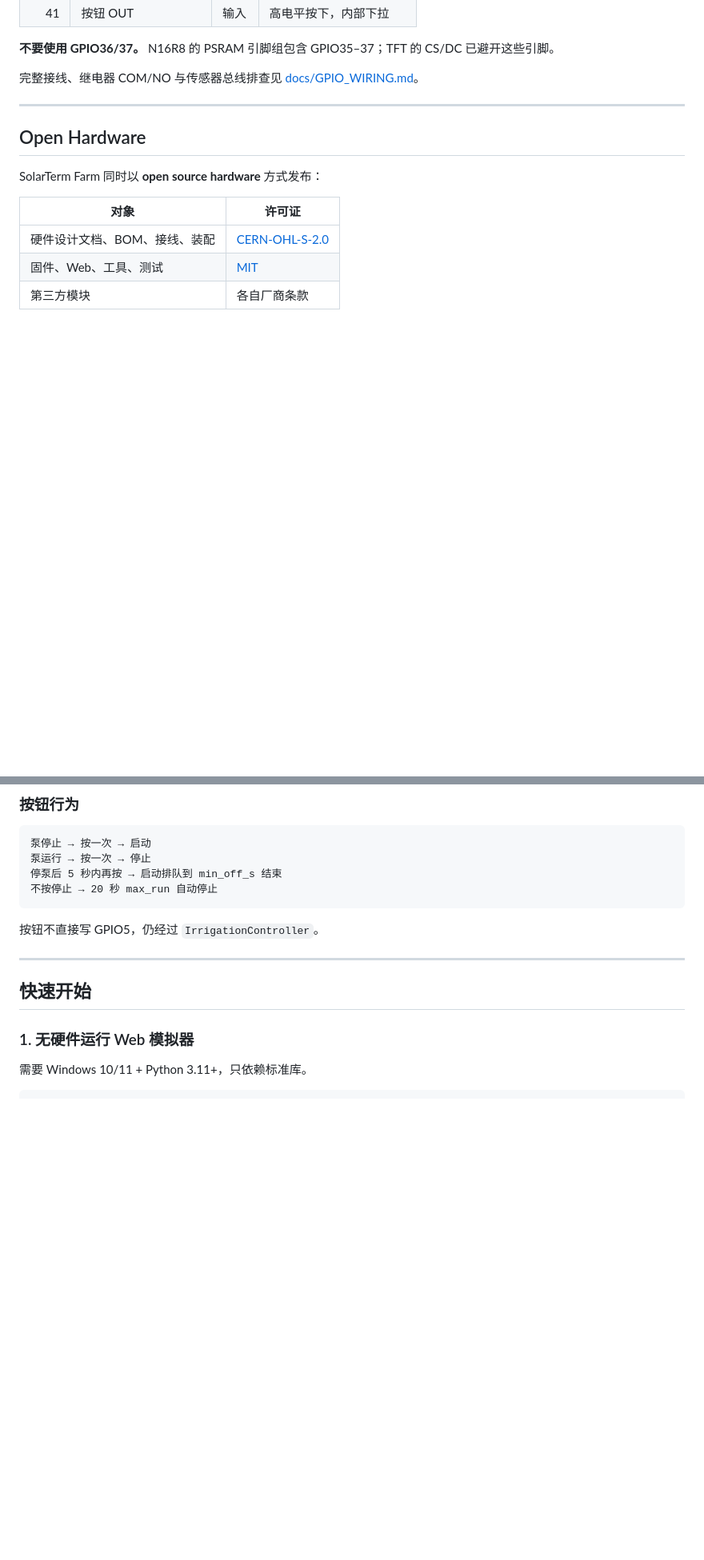
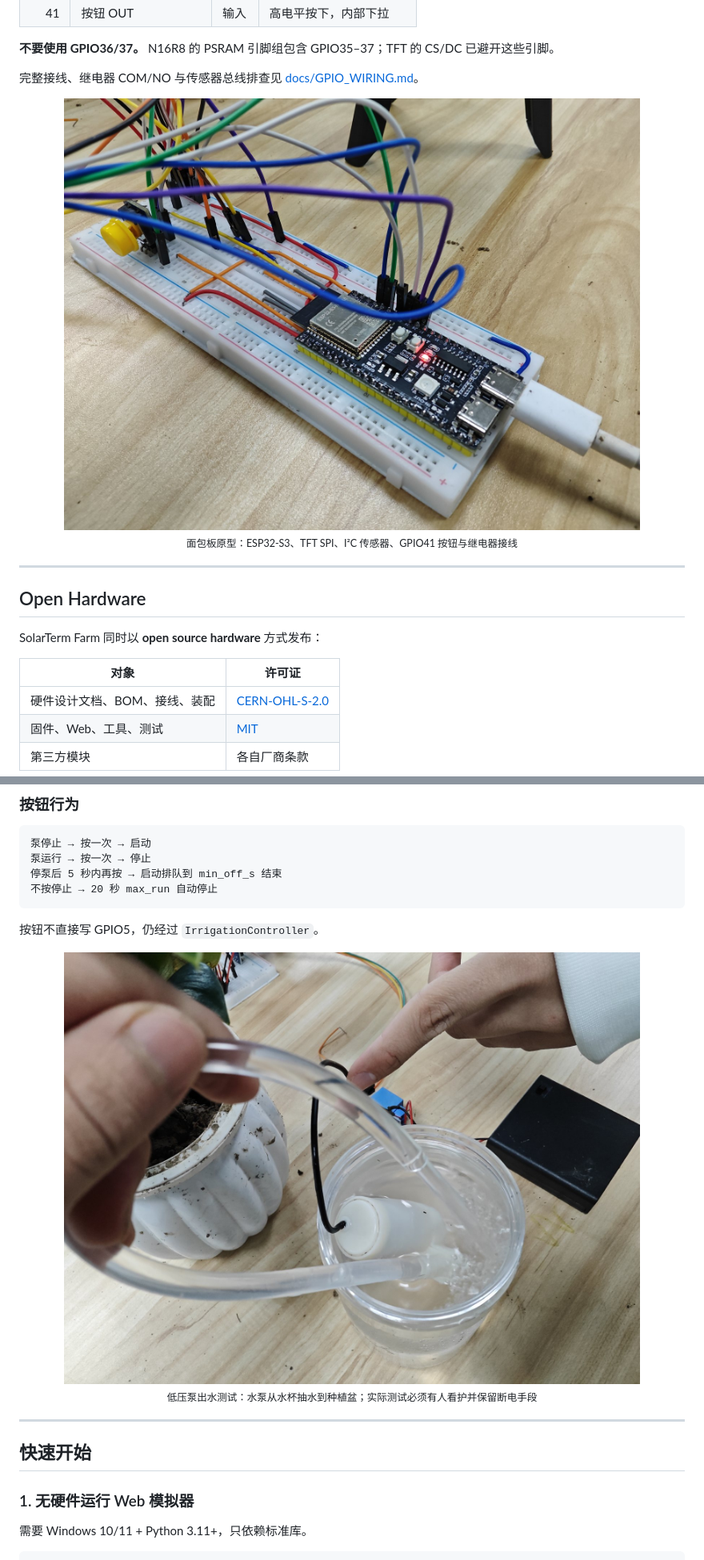
Before and after one commit to ashtondebug/solar-term-farm, a Markdown page: README.md, 2 parts joined by grey strips. Shown at 80% size. Rendered like a GitHub page; pictures changed too: docs/images/breadboard-wiring.jpg (added), docs/images/irrigation-test.jpg (added); blank space fills up the shorter version.

````diff
--- a/README.md
+++ b/README.md
@@ -212,6 +179,12 @@ sequenceDiagram
 **不要使用 GPIO36/37。** N16R8 的 PSRAM 引脚组包含 GPIO35–37；TFT 的 CS/DC 已避开这些引脚。
 
 完整接线、继电器 COM/NO 与传感器总线排查见 [docs/GPIO_WIRING.md](docs/GPIO_WIRING.md)。
+
+<p align="center">
+  <img src="docs/images/breadboard-wiring.jpg" width="720" alt="ESP32-S3 面包板接线：TFT、传感器、按钮和继电器">
+  <br>
+  <sub>面包板原型：ESP32-S3、TFT SPI、I²C 传感器、GPIO41 按钮与继电器接线</sub>
+</p>
 
 ---
 
@@ -266,6 +239,12 @@ GPIO5 = 0V LOW     → 继电器释放 → 水泵停止
 ```
 
 按钮不直接写 GPIO5，仍经过 `IrrigationController`。
+
+<p align="center">
+  <img src="docs/images/irrigation-test.jpg" width="720" alt="低压水泵从水杯抽水到种植盆的灌溉测试">
+  <br>
+  <sub>低压泵出水测试：水泵从水杯抽水到种植盆；实际测试必须有人看护并保留断电手段</sub>
+</p>
 
 ---
 
````
Also changed, not shown: other parts of README.md (+30 -60 lines), docs/images/README.md (+23 -15 lines), docs/images/overview.jpg (added), docs/images/tft-dashboard.jpg (added), 1 other file.
